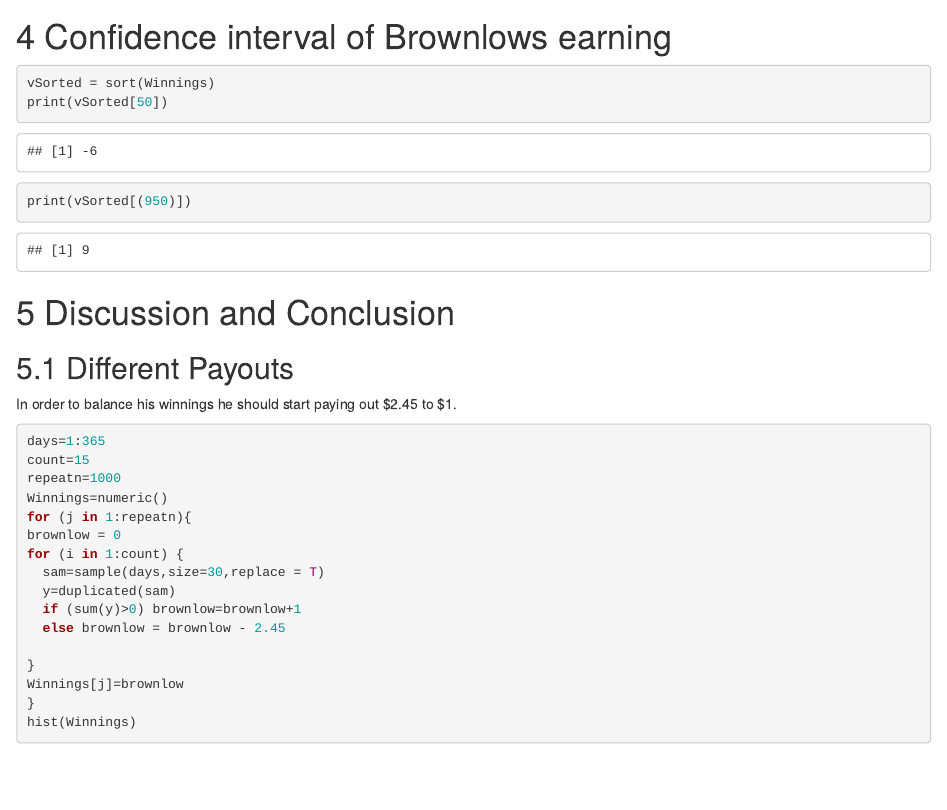
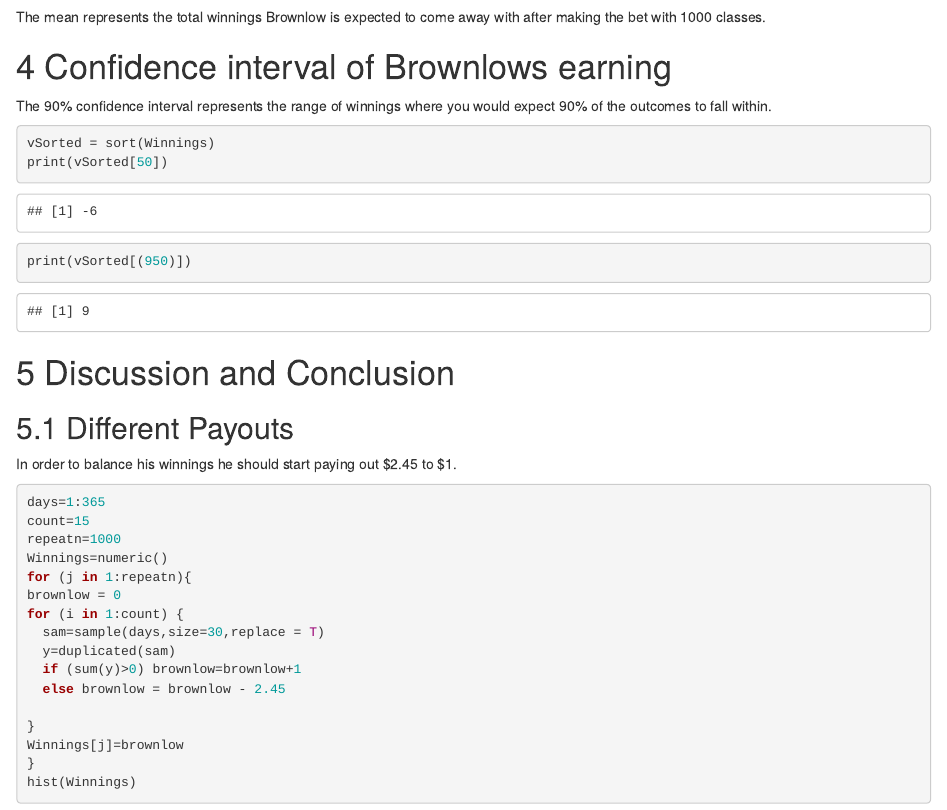
Before and after one commit to gunnerpelayo91/BBets, an R Markdown document (BBets.Rmd): the page in a window 1100 px wide, from 1510 px down. The pictures show the output file BBets.html that the author committed with the source, opened offline.

Commit message:
Add files via upload

````diff
--- a/BBets.Rmd
+++ b/BBets.Rmd
@@ -63,10 +63,13 @@ print(paste('average return =' , mean(Winnings)))
 
 <!--Explain and display the results of your method of coming up with the estimate of professor Brownlows betting!-->
 
+The mean represents the total winnings Brownlow is expected to come away with after making the bet with 1000 classes.
+
 
 # Confidence interval of Brownlows earning
 
 <!--Explain and display your method of coming up with a 95% confidence interval of  professor Brownlows-->
+The 90% confidence interval represents the range of winnings where you would expect 90% of the outcomes to fall within.
 
 ```{r}
 vSorted = sort(Winnings)
````
Also changed, not shown: BBets.html.
